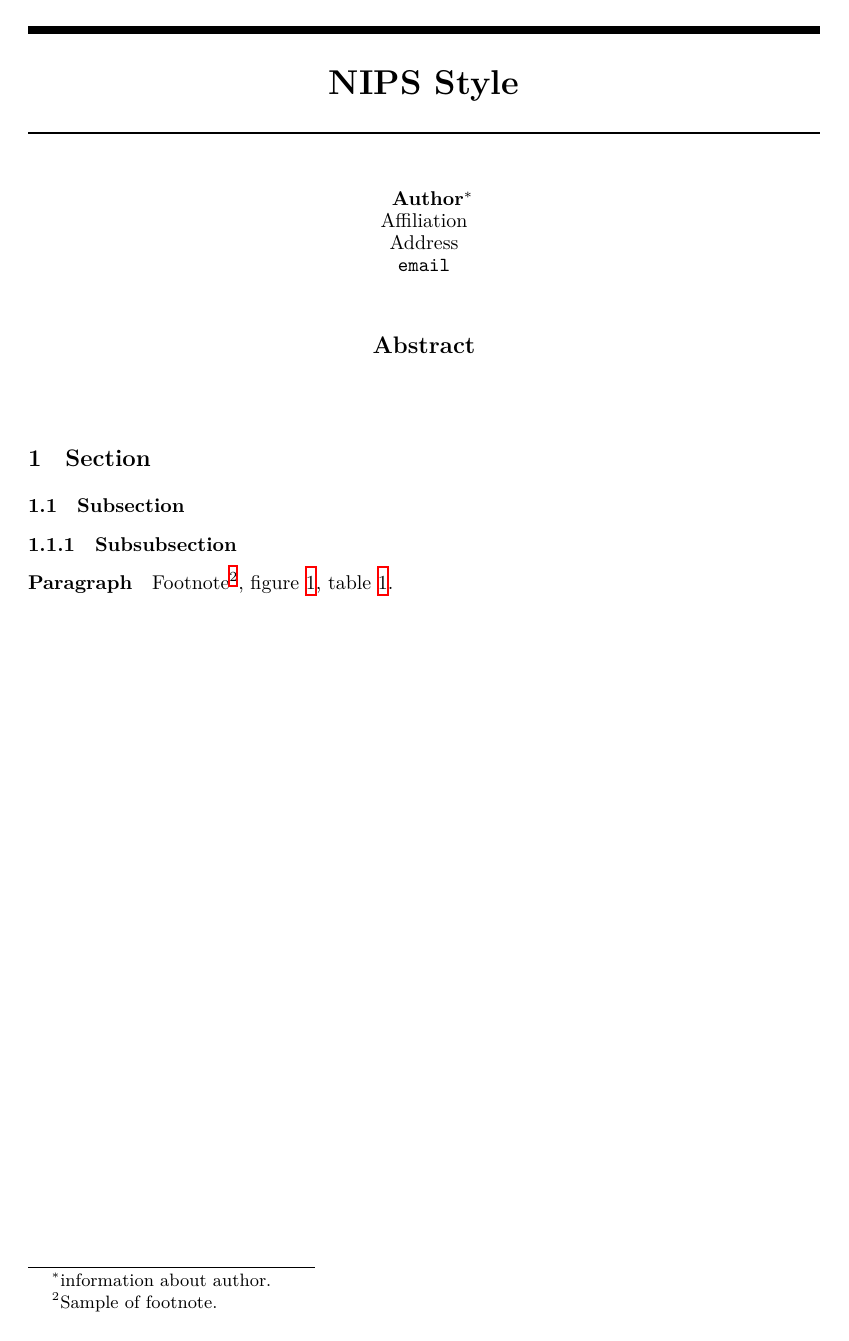
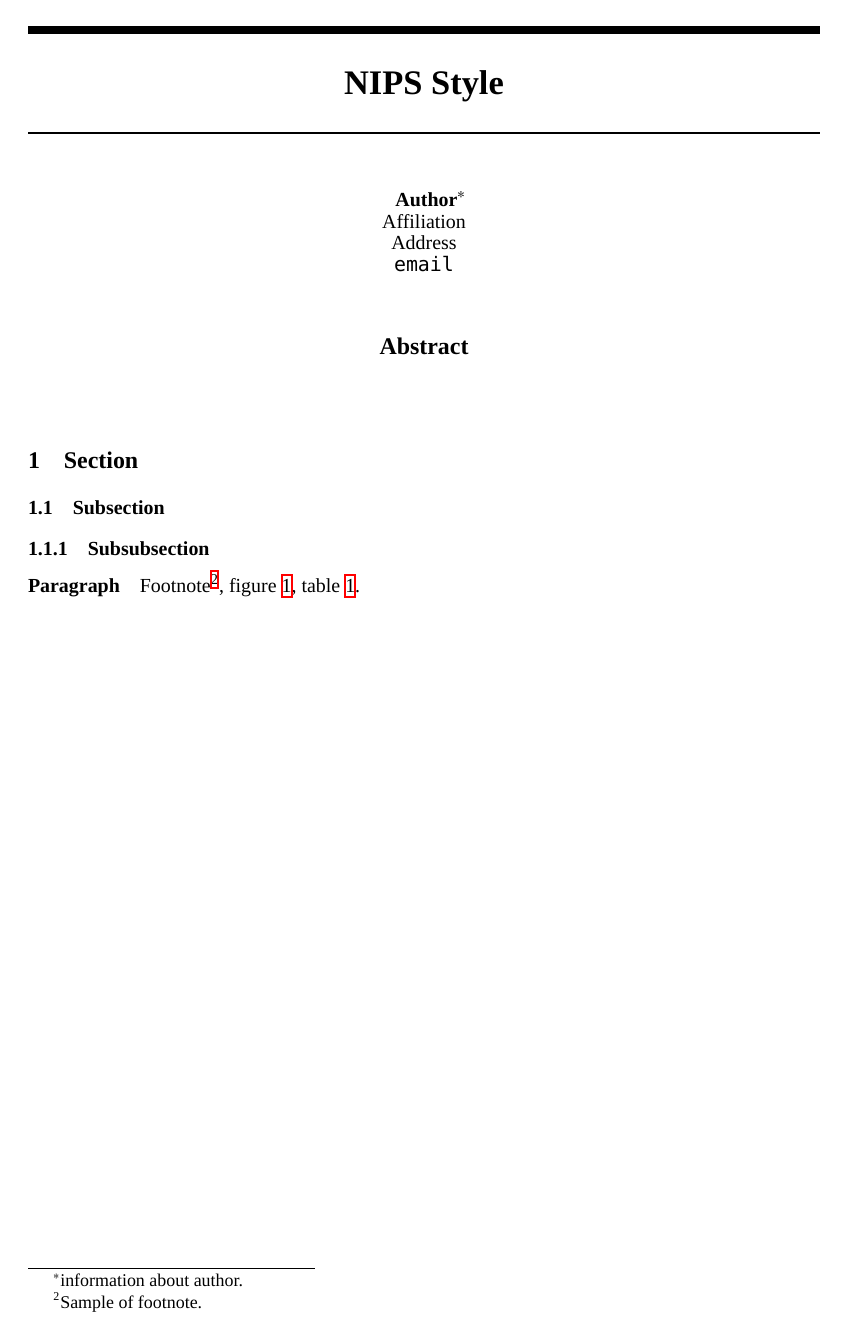
Before and after one commit to poerin/NIPS-Style, a LaTeX paper (NIPS.tex): page 1 of 2. Compiled offline with XeLaTeX; a missing font is replaced by an installed copy or a similar font.

Commit message:
2021-10-25

```diff
--- a/NIPS.tex
+++ b/NIPS.tex
@@ -1,17 +1,24 @@
 \documentclass{article}
-
 \usepackage{NIPS}
 \usepackage[utf8]{inputenc}
 \usepackage[T1]{fontenc}
+\usepackage{fontspec}
+\usepackage[AutoFakeBold=true, AutoFakeSlant=true]{xeCJK}
+\usepackage{amsmath, amssymb, amsfonts}
+\usepackage{unicode-math}
 \usepackage{hyperref}
 \usepackage{url}
 \usepackage{booktabs}
-\usepackage{amsfonts}
 \usepackage{nicefrac}
 \usepackage{microtype}
-\usepackage[AutoFakeBold=true, AutoFakeSlant=true]{xeCJK}
 
-\setCJKmainfont{SimSun}
+\setmainfont{Times New Roman}
+\setsansfont{Arial}
+\setmonofont{Consolas}
+\setmathfont{XITS Math}
+\setCJKmainfont{Noto Serif CJK SC}
+\setCJKsansfont{Noto Sans CJK SC}
+\setCJKmonofont{Noto Sans Mono CJK SC}
 \bibliographystyle{unsrt}
 
 \title{NIPS Style}
```
Also changed, not shown: NIPS.tex (1 more changed lines).
